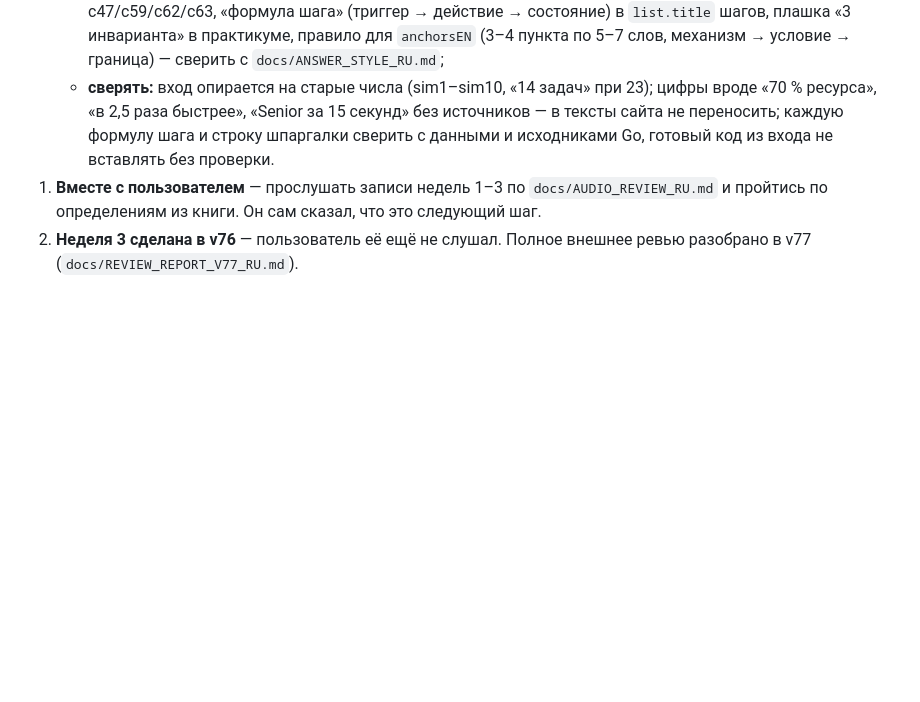
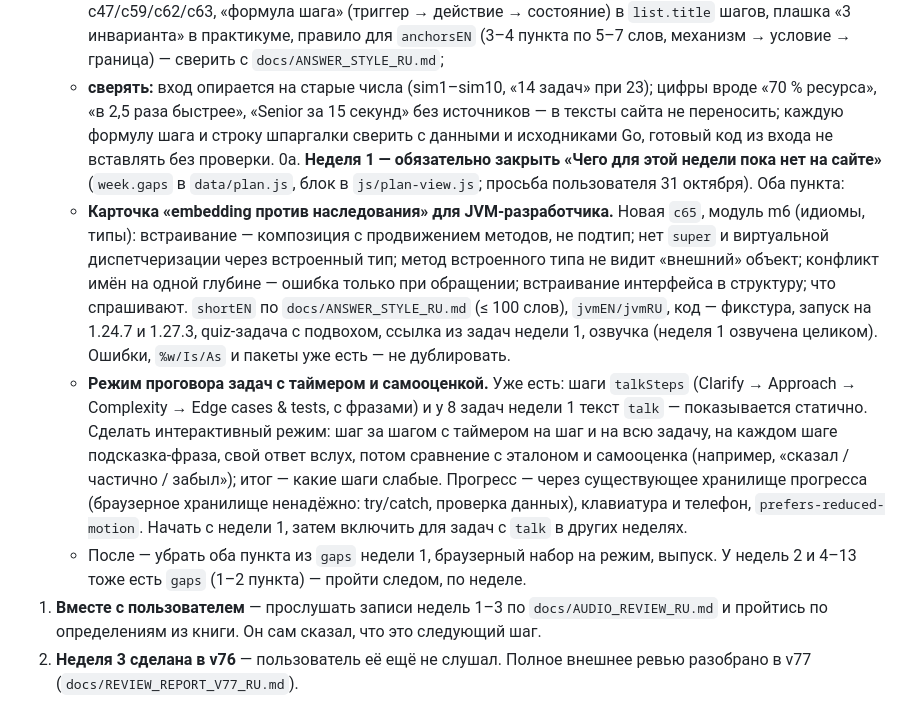
Before and after one commit to aleksbeloushkin-srb/golang-interview-prep, a Markdown page: CLAUDE_HANDOFF_RU.md, the part around the change. Rendered like a GitHub page; blank space fills up the shorter version.

Commit message:
Handoff: queue week 1 gaps (embedding vs inheritance card, talk-through mode with timer and self-assessment)
Co-Authored-By: Claude Opus 5.5 <noreply@anthropic.com>
Claude-Session: https://claude.ai/code/session_01Lx3wEp1v5MH98qgoFVYeYK

```diff
--- a/CLAUDE_HANDOFF_RU.md
+++ b/CLAUDE_HANDOFF_RU.md
@@ -173,6 +173,10 @@
    - **уже отклоняли или ждут решения:** приглушение дорожек (п. 15 в v77), цвета фишек по словам в тексте (п. 14) — открытое решение про явное поле `state`, значок «Δ» — открытое решение, c46/c47 → sim10 (п. 4), отдельный `hookEN` (не советовал, v75). Пересмотреть с пользователем, а не принимать заново по умолчанию;
    - **новое, проверить и, вероятно, брать:** связи модуля 9 (c59 → sim10, шаг Shutdown; c62/c63 → sim3/sim12 — через `extraSims`), c50 → sim11 шаг 5, строка 21 шпаргалки по модулю 9, quiz q48–q51 к c47/c59/c62/c63, «формула шага» (триггер → действие → состояние) в `list.title` шагов, плашка «3 инварианта» в практикуме, правило для `anchorsEN` (3–4 пункта по 5–7 слов, механизм → условие → граница) — сверить с `docs/ANSWER_STYLE_RU.md`;
    - **сверять:** вход опирается на старые числа (sim1–sim10, «14 задач» при 23); цифры вроде «70 % ресурса», «в 2,5 раза быстрее», «Senior за 15 секунд» без источников — в тексты сайта не переносить; каждую формулу шага и строку шпаргалки сверить с данными и исходниками Go, готовый код из входа не вставлять без проверки.
+0а. **Неделя 1 — обязательно закрыть «Чего для этой недели пока нет на сайте»** (`week.gaps` в `data/plan.js`, блок в `js/plan-view.js`; просьба пользователя 31 октября). Оба пункта:
+   - **Карточка «embedding против наследования» для JVM-разработчика.** Новая `c65`, модуль m6 (идиомы, типы): встраивание — композиция с продвижением методов, не подтип; нет `super` и виртуальной диспетчеризации через встроенный тип; метод встроенного типа не видит «внешний» объект; конфликт имён на одной глубине — ошибка только при обращении; встраивание интерфейса в структуру; что спрашивают. `shortEN` по `docs/ANSWER_STYLE_RU.md` (≤ 100 слов), `jvmEN/jvmRU`, код — фикстура, запуск на 1.24.7 и 1.27.3, quiz-задача с подвохом, ссылка из задач недели 1, озвучка (неделя 1 озвучена целиком). Ошибки, `%w/Is/As` и пакеты уже есть — не дублировать.
+   - **Режим проговора задач с таймером и самооценкой.** Уже есть: шаги `talkSteps` (Clarify → Approach → Complexity → Edge cases & tests, с фразами) и у 8 задач недели 1 текст `talk` — показывается статично. Сделать интерактивный режим: шаг за шагом с таймером на шаг и на всю задачу, на каждом шаге подсказка-фраза, свой ответ вслух, потом сравнение с эталоном и самооценка (например, «сказал / частично / забыл»); итог — какие шаги слабые. Прогресс — через существующее хранилище прогресса (браузерное хранилище ненадёжно: try/catch, проверка данных), клавиатура и телефон, `prefers-reduced-motion`. Начать с недели 1, затем включить для задач с `talk` в других неделях.
+   - После — убрать оба пункта из `gaps` недели 1, браузерный набор на режим, выпуск. У недель 2 и 4–13 тоже есть `gaps` (1–2 пункта) — пройти следом, по неделе.
 1. **Вместе с пользователем** — прослушать записи недель 1–3 по `docs/AUDIO_REVIEW_RU.md` и пройтись по определениям из книги. Он сам сказал, что это следующий шаг.
 2. **Неделя 3 сделана в v76** — пользователь её ещё не слушал. Полное внешнее ревью разобрано в v77 (`docs/REVIEW_REPORT_V77_RU.md`).
 3. **Версии Go в текстах и источниках** — порция 1 сделана в v79; дальше порции 2–5 (план пользователя от 31 октября).
```
